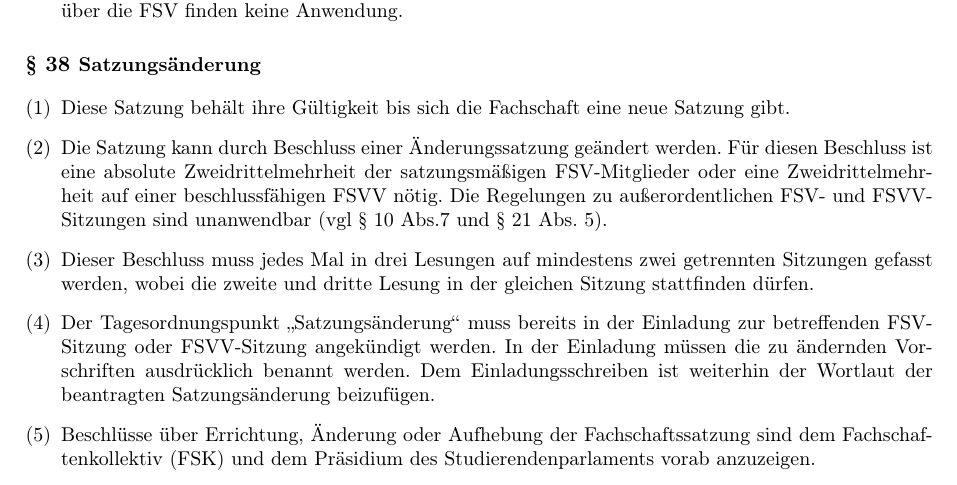
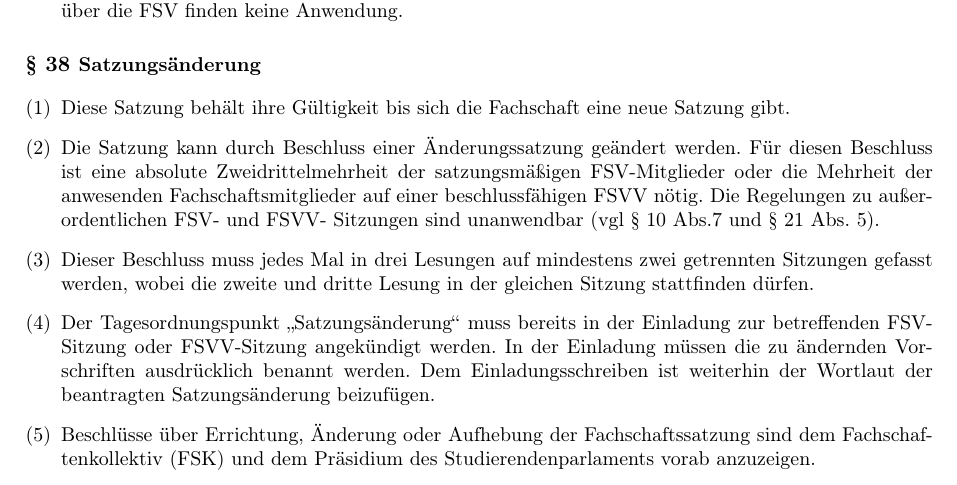
Before and after one commit to FK-Bonn/Mustersatzung, a LaTeX document (Mustersatzung.tex): part of page 11 of 11, cut so that both start at the same text. Compiled offline with pdfLaTeX.

Commit message:
Anpassung an Paragraph 29 Absatz 1 SdS
Die SdS sagt zum Beschluss der Fachschachaftssatzung: "Die Fachschaft gibt sich nach Maßgabe dieser Satzung eine Fachschaftssatzung. Soweit eine FSV besteht, beschließt sie mit der Mehrheit von 2/3 ihrer Mitglieder; Ansonsten beschließt die FSVV mit der Mehrheit der anwesenden Fachschaftsmitglieder."

```diff
--- a/Mustersatzung.tex
+++ b/Mustersatzung.tex
@@ -416,7 +416,9 @@ Im Falle eines Widerspruchs dieser Satzung mit der Satzung der Studierendenschaf
 \section{Satzungsänderung}
 \begin{enumerate}[(1)]
     \item Diese Satzung behält ihre Gültigkeit bis sich die Fachschaft eine neue Satzung gibt.
-    \item Die Satzung kann durch Beschluss einer Änderungssatzung geändert werden. Für diesen Beschluss ist eine absolute Zweidrittelmehrheit der satzungsmäßigen FSV-Mitglieder oder eine Zweidrittelmehrheit auf einer beschlussfähigen FSVV nötig. Die Regelungen zu außerordentlichen FSV- und FSVV- Sitzungen sind unanwendbar (vgl § 10 Abs.7 und § 21 Abs. 5).
+    \item Die Satzung kann durch Beschluss einer Änderungssatzung geändert werden.
+    	Für diesen Beschluss ist eine absolute Zweidrittelmehrheit der satzungsmäßigen FSV-Mitglieder oder die Mehrheit der anwesenden Fachschaftsmitglieder auf einer beschlussfähigen FSVV nötig.
+	Die Regelungen zu außerordentlichen FSV- und FSVV- Sitzungen sind unanwendbar (vgl § 10 Abs.7 und § 21 Abs. 5).
     \item Dieser Beschluss muss jedes Mal in drei Lesungen auf mindestens zwei getrennten Sitzungen gefasst werden, wobei die zweite und dritte Lesung in der gleichen Sitzung stattfinden dürfen.
     \item Der Tagesordnungspunkt „Satzungsänderung“ muss bereits in der Einladung zur betreffenden FSV-Sitzung oder FSVV-Sitzung angekündigt werden. In der Einladung müssen die zu ändernden Vorschriften ausdrücklich benannt werden. Dem Einladungsschreiben ist weiterhin der Wortlaut der beantragten Satzungsänderung beizufügen.
     \item Beschlüsse über Errichtung, Änderung oder Aufhebung der Fachschaftssatzung sind dem Fachschaftenkollektiv (FSK) und dem Präsidium des Studierendenparlaments vorab anzuzeigen.
```
